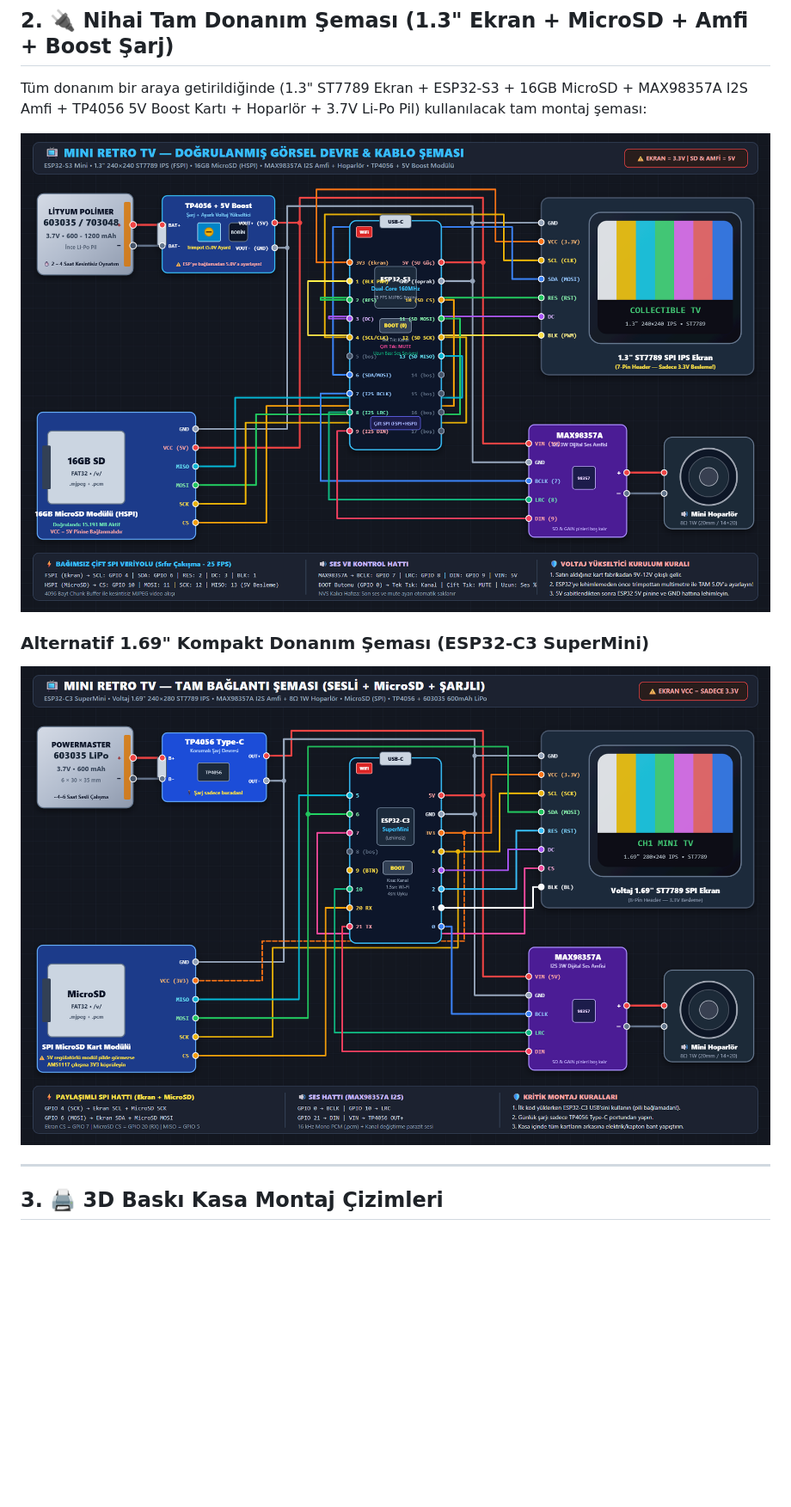
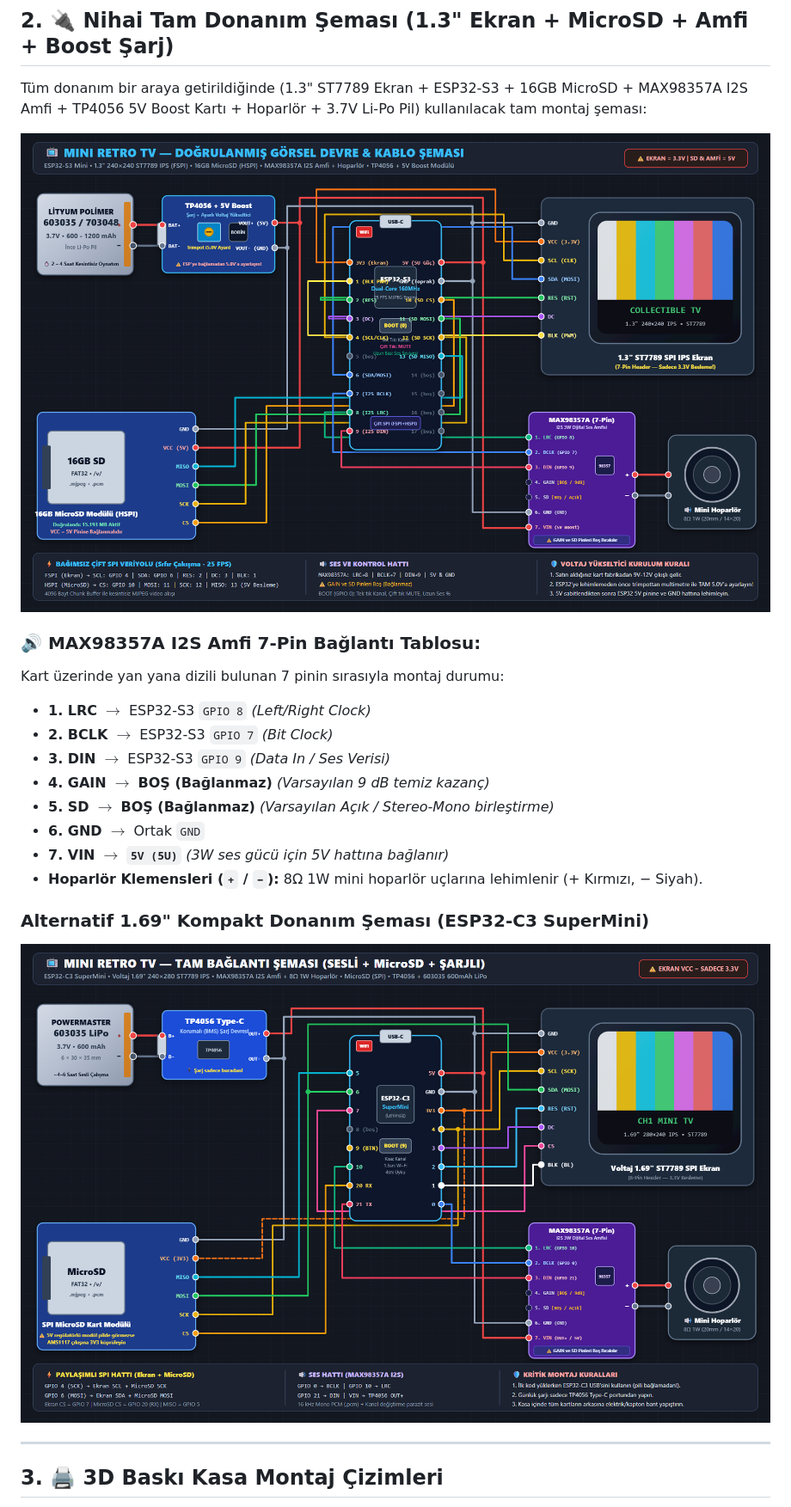
Before and after one commit to kadirylmz/mini-retro-tv, a Markdown page: MONTAJ_VE_BAGLANTI_REHBERI.md, the part around the change. Shown at 86% size. GitHub-like rendering; pictures changed too: docs/baglanti_semasi.png, docs/baglanti_semasi_13inch.png; blank space fills up the shorter version.

```diff
--- a/MONTAJ_VE_BAGLANTI_REHBERI.md
+++ b/MONTAJ_VE_BAGLANTI_REHBERI.md
@@ -40,6 +40,17 @@ Tüm donanım bir araya getirildiğinde (1.3" ST7789 Ekran + ESP32-S3 + 16GB Mic
   <img src="docs/baglanti_semasi_13inch.png" alt="Tam Proje Şeması 1.3 inç" width="100%">
 </p>
 
+### 🔊 MAX98357A I2S Amfi 7-Pin Bağlantı Tablosu:
+Kart üzerinde yan yana dizili bulunan 7 pinin sırasıyla montaj durumu:
+* **1. LRC** $\rightarrow$ ESP32-S3 `GPIO 8` *(Left/Right Clock)*
+* **2. BCLK** $\rightarrow$ ESP32-S3 `GPIO 7` *(Bit Clock)*
+* **3. DIN** $\rightarrow$ ESP32-S3 `GPIO 9` *(Data In / Ses Verisi)*
+* **4. GAIN** $\rightarrow$ **BOŞ (Bağlanmaz)** *(Varsayılan 9 dB temiz kazanç)*
+* **5. SD** $\rightarrow$ **BOŞ (Bağlanmaz)** *(Varsayılan Açık / Stereo-Mono birleştirme)*
+* **6. GND** $\rightarrow$ Ortak `GND`
+* **7. VIN** $\rightarrow$ **`5V (5U)`** *(3W ses gücü için 5V hattına bağlanır)*
+* **Hoparlör Klemensleri (`+` / `−`):** 8Ω 1W mini hoparlör uçlarına lehimlenir (+ Kırmızı, − Siyah).
+
 ### Alternatif 1.69" Kompakt Donanım Şeması (ESP32-C3 SuperMini)
 <p align="center">
   <img src="docs/baglanti_semasi.png" alt="Orijinal 1.69 inç Şema" width="100%">
```
Also changed, not shown: BAGLANTI_SEMASI.md (+12 -10 lines), README.md (+9 -7 lines), 2 other files.
